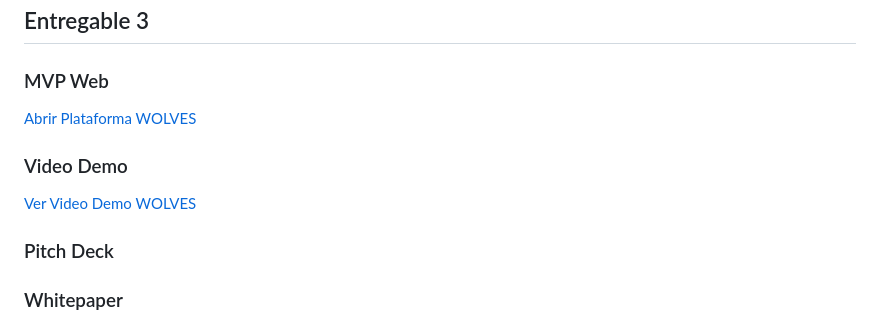
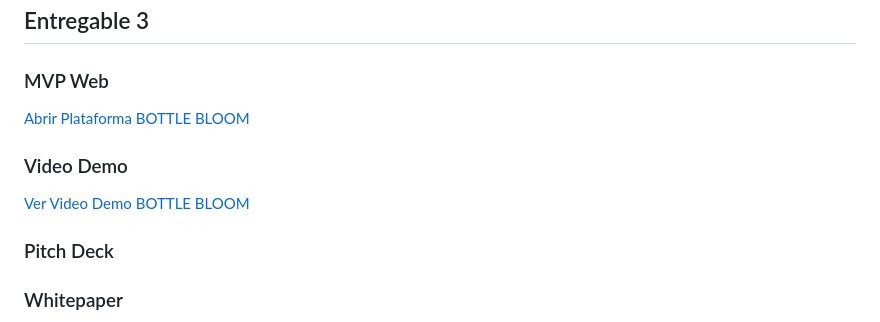
Before and after one commit to alparrenob-ship-it/BOTTLE-BLOOM, a Markdown page: README.md, the part around the change. Drawn GitHub-style.

```diff
--- a/README.md
+++ b/README.md
@@ -151,10 +151,10 @@ Bottle Bloom contribuye al ODS 13: Acción por el Clima, promoviendo:
 ## Entregable 3
 
 ### MVP Web
-[Abrir Plataforma WOLVES](https://alparrenob-ship-it.github.io/LOS-WOLVES/)
+[Abrir Plataforma BOTTLE BLOOM](https://alparrenob-ship-it.github.io/BOTTLE-BLOOM/)
 
 ### Video Demo
-[Ver Video Demo WOLVES](https://www.youtube.com/shorts/YNOrElG3D5c?feature=share)
+[Ver Video Demo BOTTLE BLOOM](https://www.youtube.com/shorts/YNOrElG3D5c?feature=share)
 
 ### Pitch Deck
 
```
